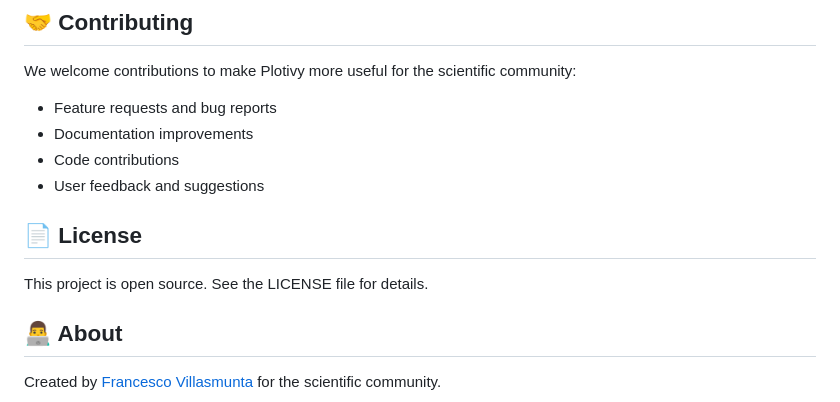
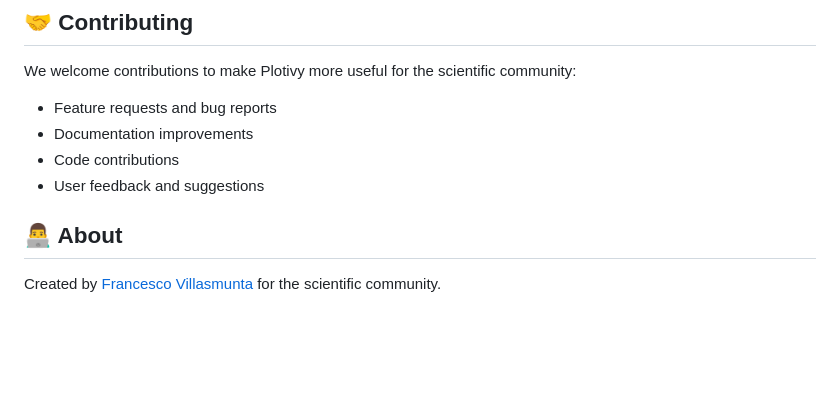
Before and after one commit to fravil92/PLOTIVY.PUBLIC, a Markdown page: README_PUBLIC.md, the part around the change. Drawn GitHub-style; blank space fills up the shorter version.

Commit message:
Remove license section from README_PUBLIC.md

```diff
--- a/README_PUBLIC.md
+++ b/README_PUBLIC.md
@@ -95,9 +95,6 @@ We welcome contributions to make Plotivy more useful for the scientific communit
 - Code contributions
 - User feedback and suggestions
 
-## 📄 License
-
-This project is open source. See the LICENSE file for details.
 
 ## 👨‍💻 About
 
```
